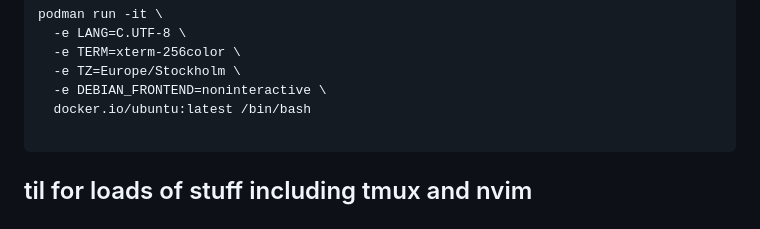
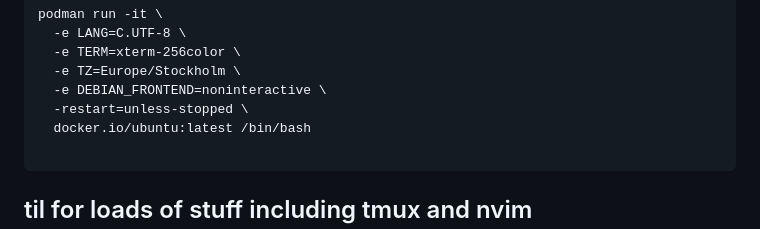
Before and after one commit to 3cnf-f/tmp_nvim, a Markdown page: README.md, the part around the change. Drawn GitHub-style.

````diff
--- a/README.md
+++ b/README.md
@@ -5,6 +5,7 @@ podman run -it \
   -e TERM=xterm-256color \
   -e TZ=Europe/Stockholm \
   -e DEBIAN_FRONTEND=noninteractive \
+  -restart=unless-stopped \
   docker.io/ubuntu:latest /bin/bash
 
 ```
````
